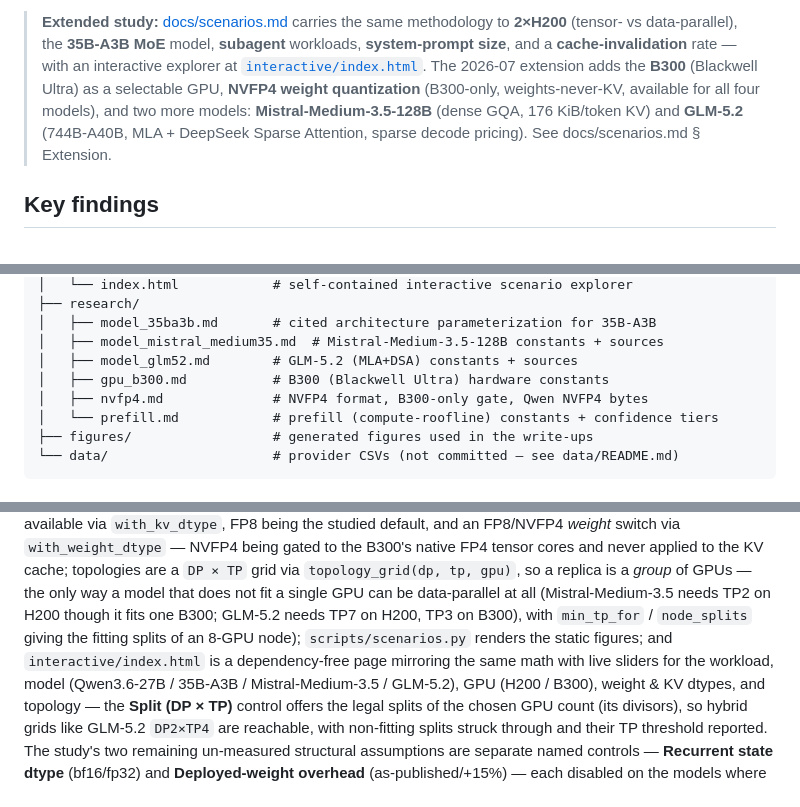
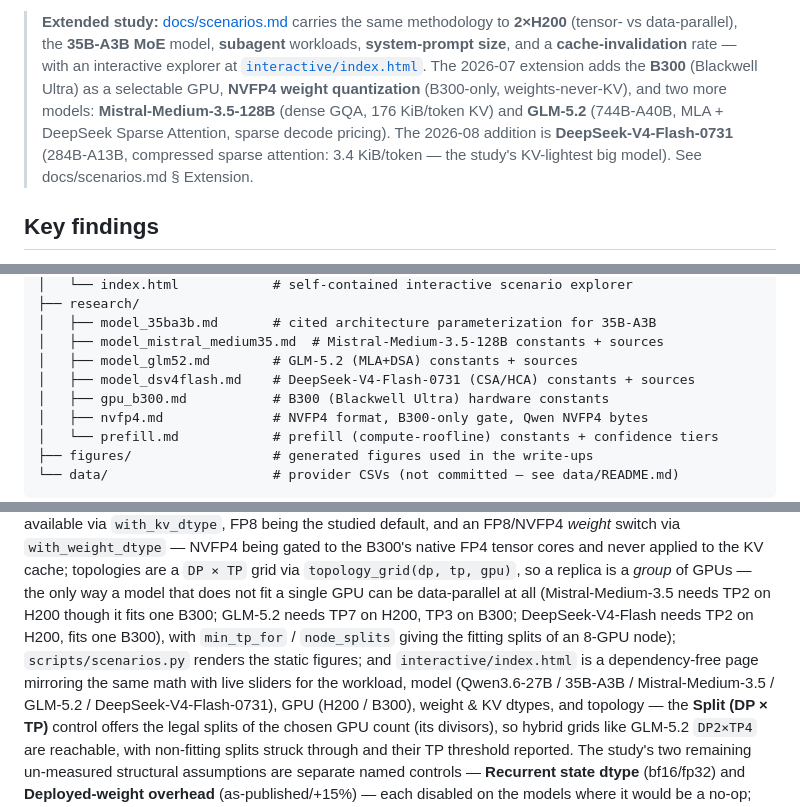
Before and after one commit to T0mSIlver/working-set, a Markdown page: README.md, 3 parts joined by grey strips. Rendered like a GitHub page.

```diff
--- a/README.md
+++ b/README.md
@@ -12,10 +12,12 @@ The full write-up — setup, method, results, and recommendations — is in
 > **subagent** workloads, **system-prompt size**, and a **cache-invalidation** rate —
 > with an interactive explorer at [`interactive/index.html`](interactive/index.html).
 > The 2026-07 extension adds the **B300** (Blackwell Ultra) as a selectable GPU,
-> **NVFP4 weight quantization** (B300-only, weights-never-KV, available for all
-> four models), and two more models: **Mistral-Medium-3.5-128B** (dense GQA,
-> 176 KiB/token KV) and **GLM-5.2** (744B-A40B, MLA + DeepSeek Sparse Attention,
-> sparse decode pricing). See docs/scenarios.md § Extension.
+> **NVFP4 weight quantization** (B300-only, weights-never-KV), and two more
+> models: **Mistral-Medium-3.5-128B** (dense GQA, 176 KiB/token KV) and
+> **GLM-5.2** (744B-A40B, MLA + DeepSeek Sparse Attention, sparse decode
+> pricing). The 2026-08 addition is **DeepSeek-V4-Flash-0731** (284B-A13B,
+> compressed sparse attention: 3.4 KiB/token — the study's KV-lightest big
+> model). See docs/scenarios.md § Extension.
 
 ## Key findings
 
@@ -74,6 +76,7 @@ The full write-up — setup, method, results, and recommendations — is in
 │   ├── model_35ba3b.md       # cited architecture parameterization for 35B-A3B
 │   ├── model_mistral_medium35.md  # Mistral-Medium-3.5-128B constants + sources
 │   ├── model_glm52.md        # GLM-5.2 (MLA+DSA) constants + sources
+│   ├── model_dsv4flash.md    # DeepSeek-V4-Flash-0731 (CSA/HCA) constants + sources
 │   ├── gpu_b300.md           # B300 (Blackwell Ultra) hardware constants
 │   ├── nvfp4.md              # NVFP4 format, B300-only gate, Qwen NVFP4 bytes
 │   └── prefill.md            # prefill (compute-roofline) constants + confidence tiers
@@ -134,11 +137,13 @@ B300's native FP4 tensor cores and never applied to the KV cache; topologies are
 a `DP × TP` grid via `topology_grid(dp, tp, gpu)`, so a replica is a *group* of
 GPUs — the only way a model that does not fit a single GPU can be data-parallel
 at all (Mistral-Medium-3.5 needs TP2 on H200 though it fits one B300; GLM-5.2
-needs TP7 on H200, TP3 on B300), with `min_tp_for` / `node_splits` giving the
-fitting splits of an 8-GPU node);
+needs TP7 on H200, TP3 on B300; DeepSeek-V4-Flash needs TP2 on H200, fits one
+B300), with `min_tp_for` / `node_splits` giving the fitting splits of an
+8-GPU node);
 `scripts/scenarios.py` renders the static figures; and `interactive/index.html`
 is a dependency-free page mirroring the same math with live sliders for the
-workload, model (Qwen3.6-27B / 35B-A3B / Mistral-Medium-3.5 / GLM-5.2), GPU
+workload, model (Qwen3.6-27B / 35B-A3B / Mistral-Medium-3.5 / GLM-5.2 /
+DeepSeek-V4-Flash-0731), GPU
 (H200 / B300), weight & KV dtypes, and topology — the **Split (DP × TP)** control
 offers the legal splits of the chosen GPU count (its divisors), so hybrid grids
 like GLM-5.2 `DP2×TP4` are reachable, with non-fitting splits struck through and
```
Also changed, not shown: research/model_dsv4flash.md (added, +284 -0 lines), figures/scenario_prefill_thrash.png, 4 other files.
